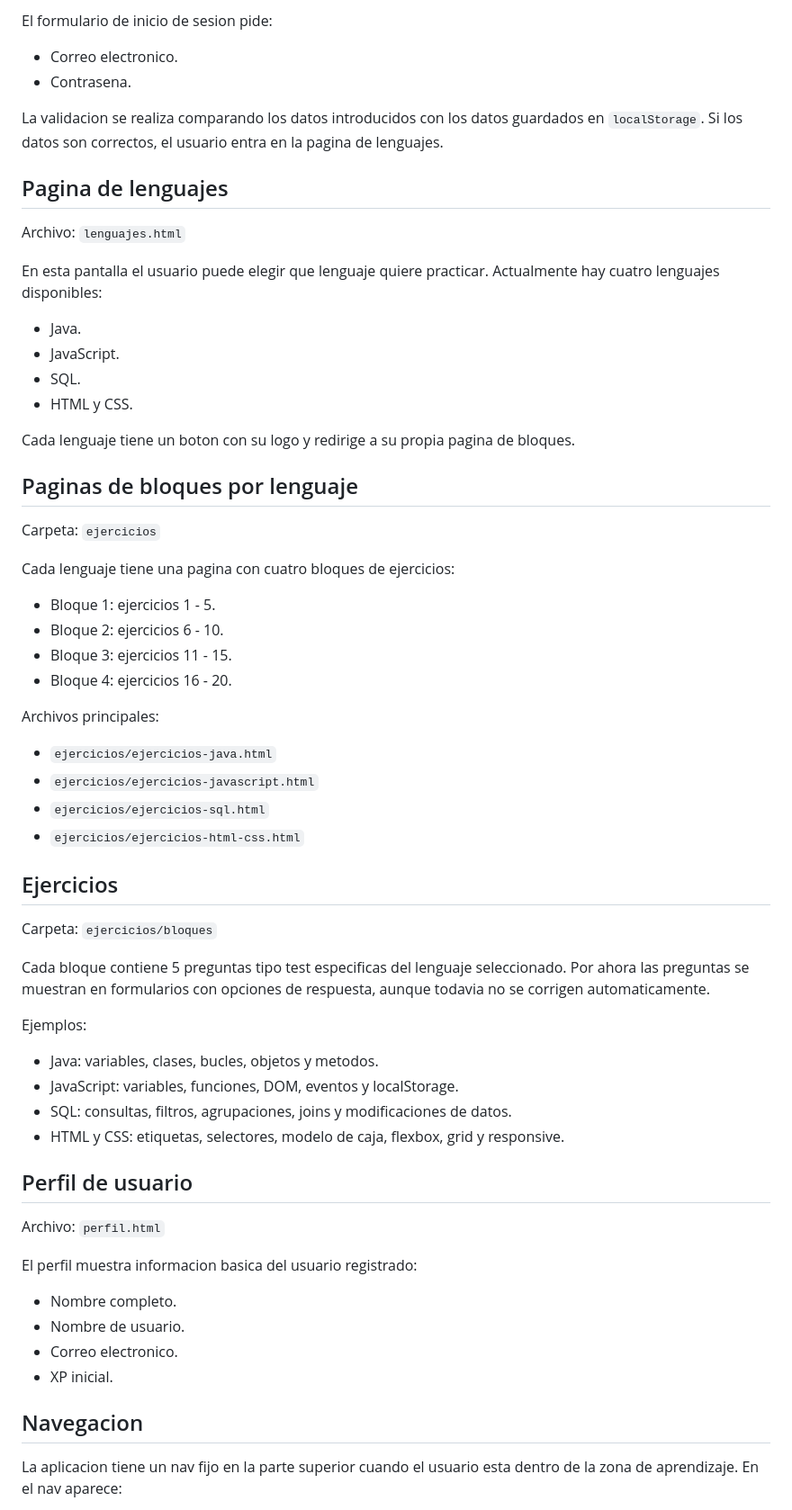
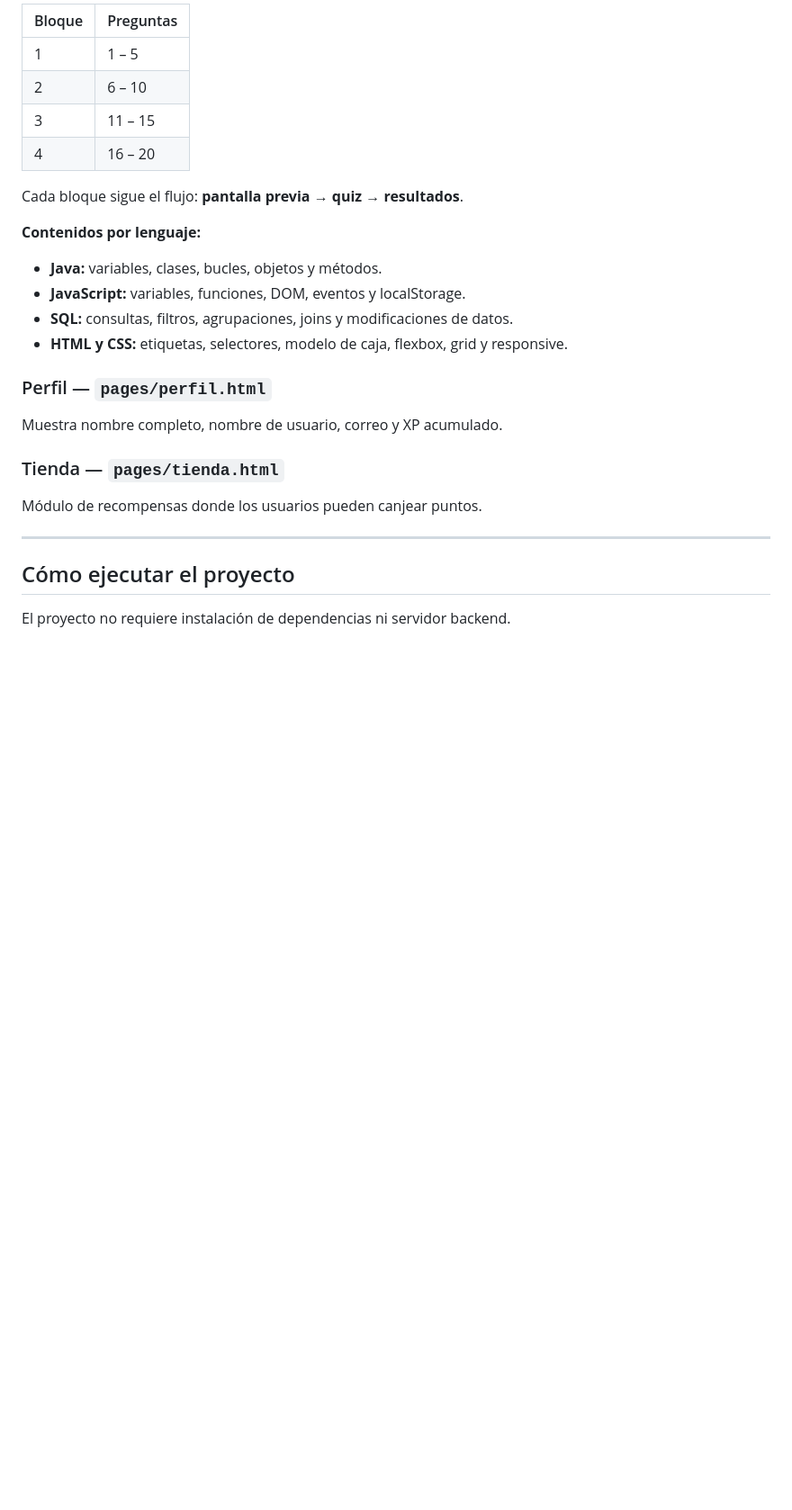
Before and after one commit to Scotty-App/Scotty-App-Frontend, a Markdown page: README.md, the part around one of its changes. Shown at 90% size. GitHub-like rendering; blank space fills up the shorter version.

```diff
--- a/README.md
+++ b/README.md
@@ -42,71 +73,28 @@ Archivo: `acceso/signin.html`
 
-El formulario de inicio de sesion pide:
+| Bloque | Preguntas |
+|--------|-----------|
+| 1      | 1 – 5     |
+| 2      | 6 – 10    |
+| 3      | 11 – 15   |
+| 4      | 16 – 20   |
 
-- Correo electronico.
-- Contrasena.
+Cada bloque sigue el flujo: **pantalla previa → quiz → resultados**.
 
-La validacion se realiza comparando los datos introducidos con los datos guardados en `localStorage`.
-Si los datos son correctos, el usuario entra en la pagina de lenguajes.
+**Contenidos por lenguaje:**
+- **Java:** variables, clases, bucles, objetos y métodos.
+- **JavaScript:** variables, funciones, DOM, eventos y localStorage.
+- **SQL:** consultas, filtros, agrupaciones, joins y modificaciones de datos.
+- **HTML y CSS:** etiquetas, selectores, modelo de caja, flexbox, grid y responsive.
 
-## Pagina de lenguajes
+### Perfil — `pages/perfil.html`
+Muestra nombre completo, nombre de usuario, correo y XP acumulado.
 
-Archivo: `lenguajes.html`
+### Tienda — `pages/tienda.html`
+Módulo de recompensas donde los usuarios pueden canjear puntos.
 
-En esta pantalla el usuario puede elegir que lenguaje quiere practicar.
-Actualmente hay cuatro lenguajes disponibles:
+---
 
-- Java.
-- JavaScript.
-- SQL.
-- HTML y CSS.
+## Cómo ejecutar el proyecto
 
-Cada lenguaje tiene un boton con su logo y redirige a su propia pagina de bloques.
+El proyecto no requiere instalación de dependencias ni servidor backend.
 
-## Paginas de bloques por lenguaje
-
-Carpeta: `ejercicios`
-
-Cada lenguaje tiene una pagina con cuatro bloques de ejercicios:
-
-- Bloque 1: ejercicios 1 - 5.
-- Bloque 2: ejercicios 6 - 10.
-- Bloque 3: ejercicios 11 - 15.
-- Bloque 4: ejercicios 16 - 20.
-
-Archivos principales:
-
-- `ejercicios/ejercicios-java.html`
-- `ejercicios/ejercicios-javascript.html`
-- `ejercicios/ejercicios-sql.html`
-- `ejercicios/ejercicios-html-css.html`
-
-## Ejercicios
-
-Carpeta: `ejercicios/bloques`
-
-Cada bloque contiene 5 preguntas tipo test especificas del lenguaje seleccionado.
-Por ahora las preguntas se muestran en formularios con opciones de respuesta, aunque todavia no se corrigen automaticamente.
-
-Ejemplos:
-
-- Java: variables, clases, bucles, objetos y metodos.
-- JavaScript: variables, funciones, DOM, eventos y localStorage.
-- SQL: consultas, filtros, agrupaciones, joins y modificaciones de datos.
-- HTML y CSS: etiquetas, selectores, modelo de caja, flexbox, grid y responsive.
-
-## Perfil de usuario
-
-Archivo: `perfil.html`
-
-El perfil muestra informacion basica del usuario registrado:
-
-- Nombre completo.
-- Nombre de usuario.
-- Correo electronico.
-- XP inicial.
-
-## Navegacion
-
-La aplicacion tiene un nav fijo en la parte superior cuando el usuario esta dentro de la zona de aprendizaje.
-En el nav aparece:
-
```
Also changed, not shown: other parts of README.md (+81 -91 lines).
